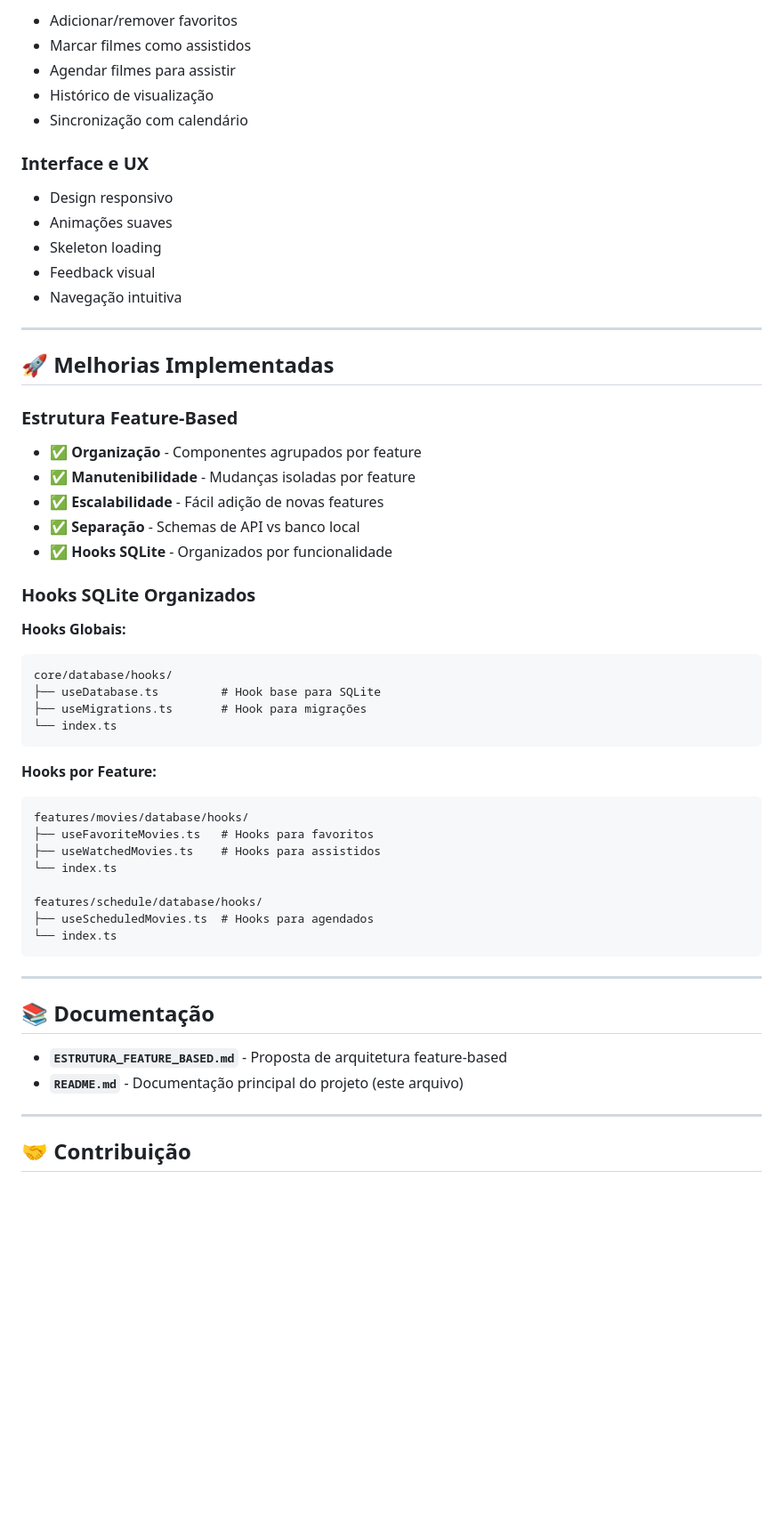
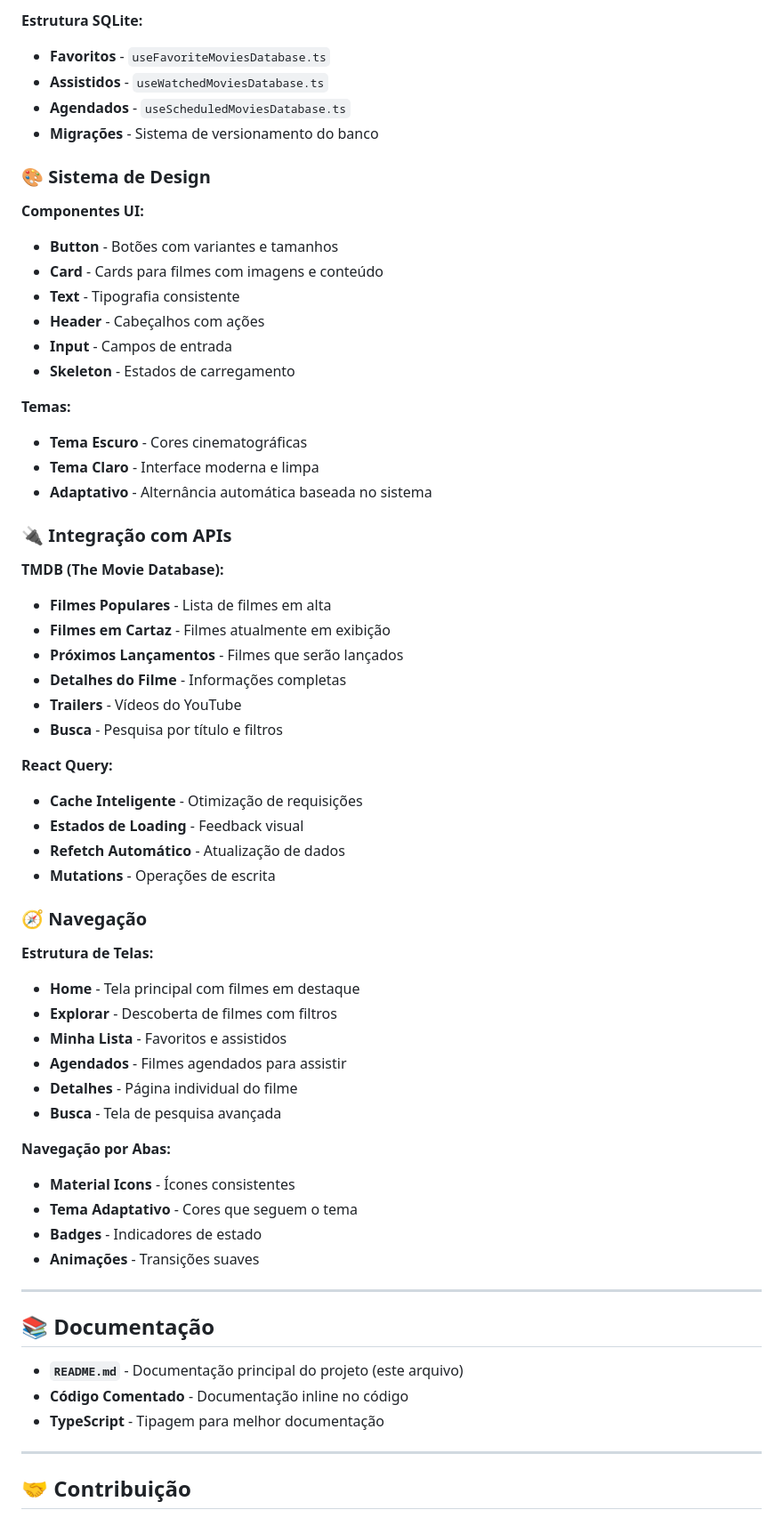
Before and after one commit to wilsonmjunior/flickcrush-app, a Markdown page: README.md, the part around the change printed below. Shown: that part at 89% size. Drawn GitHub-style; blank space fills up the shorter version.

````diff
--- a/README.md
+++ b/README.md
@@ -211,60 +282,71 @@ __tests__/
 
-- Adicionar/remover favoritos
-- Marcar filmes como assistidos
-- Agendar filmes para assistir
-- Histórico de visualização
-- Sincronização com calendário
+**Estrutura SQLite:**
 
-### **Interface e UX**
+- **Favoritos** - `useFavoriteMoviesDatabase.ts`
+- **Assistidos** - `useWatchedMoviesDatabase.ts`
+- **Agendados** - `useScheduledMoviesDatabase.ts`
+- **Migrações** - Sistema de versionamento do banco
 
-- Design responsivo
-- Animações suaves
-- Skeleton loading
-- Feedback visual
-- Navegação intuitiva
+### **🎨 Sistema de Design**
 
----
+**Componentes UI:**
 
-## 🚀 Melhorias Implementadas
+- **Button** - Botões com variantes e tamanhos
+- **Card** - Cards para filmes com imagens e conteúdo
+- **Text** - Tipografia consistente
+- **Header** - Cabeçalhos com ações
+- **Input** - Campos de entrada
+- **Skeleton** - Estados de carregamento
 
-### **Estrutura Feature-Based**
+**Temas:**
 
-- ✅ **Organização** - Componentes agrupados por feature
-- ✅ **Manutenibilidade** - Mudanças isoladas por feature
-- ✅ **Escalabilidade** - Fácil adição de novas features
-- ✅ **Separação** - Schemas de API vs banco local
-- ✅ **Hooks SQLite** - Organizados por funcionalidade
+- **Tema Escuro** - Cores cinematográficas
+- **Tema Claro** - Interface moderna e limpa
+- **Adaptativo** - Alternância automática baseada no sistema
 
-### **Hooks SQLite Organizados**
+### **🔌 Integração com APIs**
 
-**Hooks Globais:**
+**TMDB (The Movie Database):**
 
-```
-core/database/hooks/
-├── useDatabase.ts         # Hook base para SQLite
-├── useMigrations.ts       # Hook para migrações
-└── index.ts
-```
+- **Filmes Populares** - Lista de filmes em alta
+- **Filmes em Cartaz** - Filmes atualmente em exibição
+- **Próximos Lançamentos** - Filmes que serão lançados
+- **Detalhes do Filme** - Informações completas
+- **Trailers** - Vídeos do YouTube
+- **Busca** - Pesquisa por título e filtros
 
-**Hooks por Feature:**
+**React Query:**
 
-```
-features/movies/database/hooks/
-├── useFavoriteMovies.ts   # Hooks para favoritos
-├── useWatchedMovies.ts    # Hooks para assistidos
-└── index.ts
+- **Cache Inteligente** - Otimização de requisições
+- **Estados de Loading** - Feedback visual
+- **Refetch Automático** - Atualização de dados
+- **Mutations** - Operações de escrita
 
-features/schedule/database/hooks/
-├── useScheduledMovies.ts  # Hooks para agendados
-└── index.ts
-```
+### **🧭 Navegação**
+
+**Estrutura de Telas:**
+
+- **Home** - Tela principal com filmes em destaque
+- **Explorar** - Descoberta de filmes com filtros
+- **Minha Lista** - Favoritos e assistidos
+- **Agendados** - Filmes agendados para assistir
+- **Detalhes** - Página individual do filme
+- **Busca** - Tela de pesquisa avançada
+
+**Navegação por Abas:**
+
+- **Material Icons** - Ícones consistentes
+- **Tema Adaptativo** - Cores que seguem o tema
+- **Badges** - Indicadores de estado
+- **Animações** - Transições suaves
 
 ---
 
 ## 📚 Documentação
 
-- **`ESTRUTURA_FEATURE_BASED.md`** - Proposta de arquitetura feature-based
 - **`README.md`** - Documentação principal do projeto (este arquivo)
+- **Código Comentado** - Documentação inline no código
+- **TypeScript** - Tipagem para melhor documentação
 
 ---
 
````
Also changed, not shown: other parts of README.md (+128 -57 lines).
